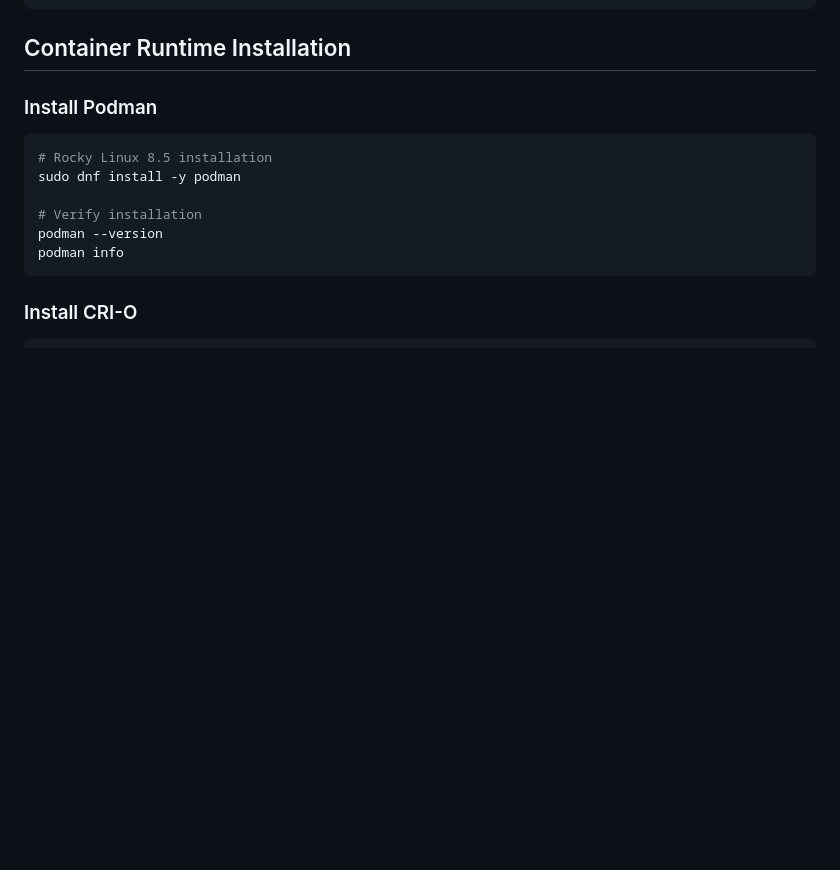
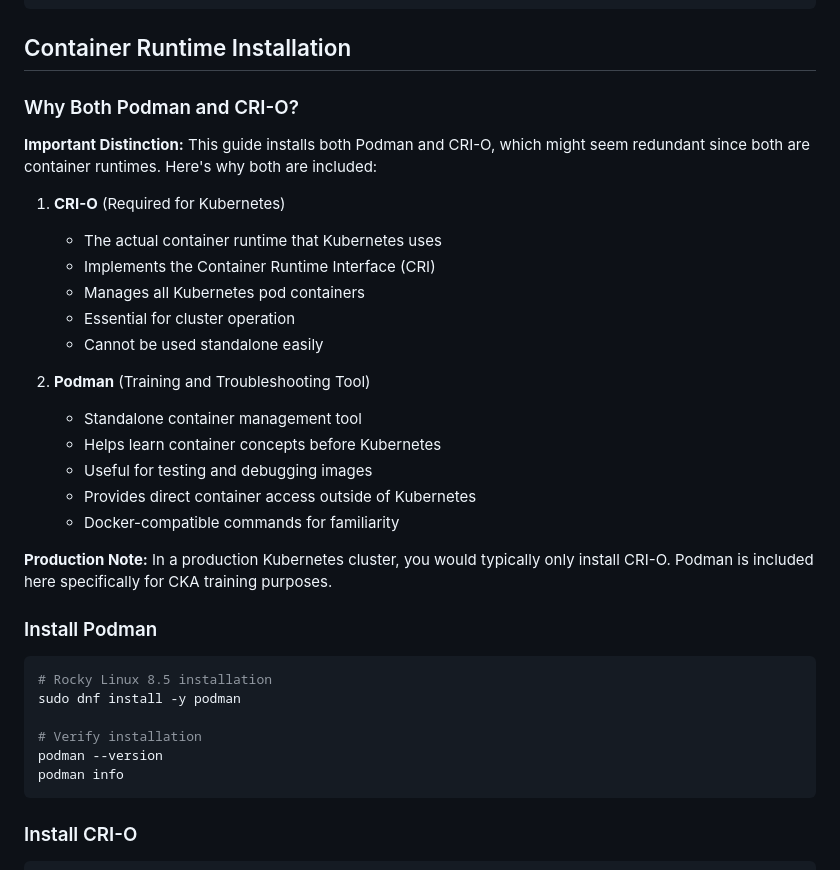
Before and after one commit to bazeman2008/CKA-Training, a Markdown page: Rocky-Linux-8.5-Setup-Guide.md, the part around the change. Rendered like a GitHub page; blank space fills up the shorter version.

Commit message:
Clarify why both Podman and CRI-O are installed
- Add explanation in Day-2.md about the different purposes
- Update Rocky Linux setup guide with the same clarification
- CRI-O is required for Kubernetes operation
- Podman is included for training and troubleshooting purposes

````diff
--- a/Rocky-Linux-8.5-Setup-Guide.md
+++ b/Rocky-Linux-8.5-Setup-Guide.md
@@ -42,6 +42,26 @@ ssh-copy-id user@192.168.1.12  # worker-2
 ```
 
 ## Container Runtime Installation
+
+### Why Both Podman and CRI-O?
+
+**Important Distinction:** This guide installs both Podman and CRI-O, which might seem redundant since both are container runtimes. Here's why both are included:
+
+1. **CRI-O** (Required for Kubernetes)
+   - The actual container runtime that Kubernetes uses
+   - Implements the Container Runtime Interface (CRI)
+   - Manages all Kubernetes pod containers
+   - Essential for cluster operation
+   - Cannot be used standalone easily
+
+2. **Podman** (Training and Troubleshooting Tool)
+   - Standalone container management tool
+   - Helps learn container concepts before Kubernetes
+   - Useful for testing and debugging images
+   - Provides direct container access outside of Kubernetes
+   - Docker-compatible commands for familiarity
+
+**Production Note:** In a production Kubernetes cluster, you would typically only install CRI-O. Podman is included here specifically for CKA training purposes.
 
 ### Install Podman
 ```bash
````
Also changed, not shown: 1 other file.
